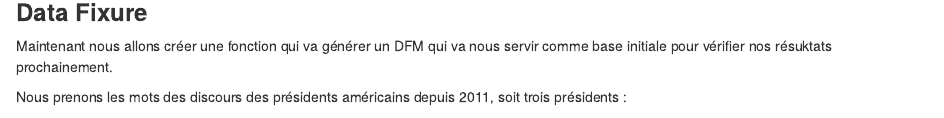
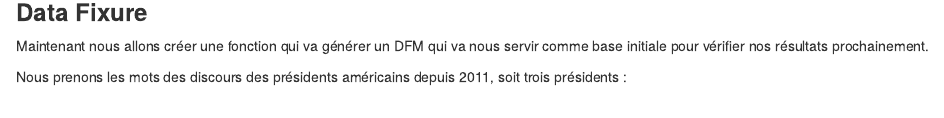
Before and after one commit to mickaeltemporao/dynamic-lexicon-algorithm, an R Markdown document (inst/rmd/vignette.Rmd): the page in a window 1100 px wide, from 1540 px down. Rendered offline with R 4.5, knitr and Pandoc, with nearby package versions; code that draws random numbers runs with fixed seeds of ours; some code elsewhere in the file could not run offline; common packages that the code uses without loading them are loaded.

Commit message:
Correction

```diff
--- a/inst/rmd/Suivi.Rmd
+++ b/inst/rmd/vignette.Rmd
@@ -390,7 +390,7 @@ Nous avons en sorti un tableau de poids associés aux mots.
 ### __**Data Fixure<a class="anchor" id="Data Fixure"></a>**__
 
 
-Maintenant nous allons créer une fonction qui va générer un DFM qui va nous servir comme base initiale pour vérifier nos résuktats prochainement.
+Maintenant nous allons créer une fonction qui va générer un DFM qui va nous servir comme base initiale pour vérifier nos résultats prochainement.
 
 Nous prenons les mots des discours des présidents américains depuis 2011, soit trois présidents :
 
```
Also changed, not shown: R/estimate_prediction.R (+3 -1 lines), R/validation.R (+3 -1 lines), README.md.
